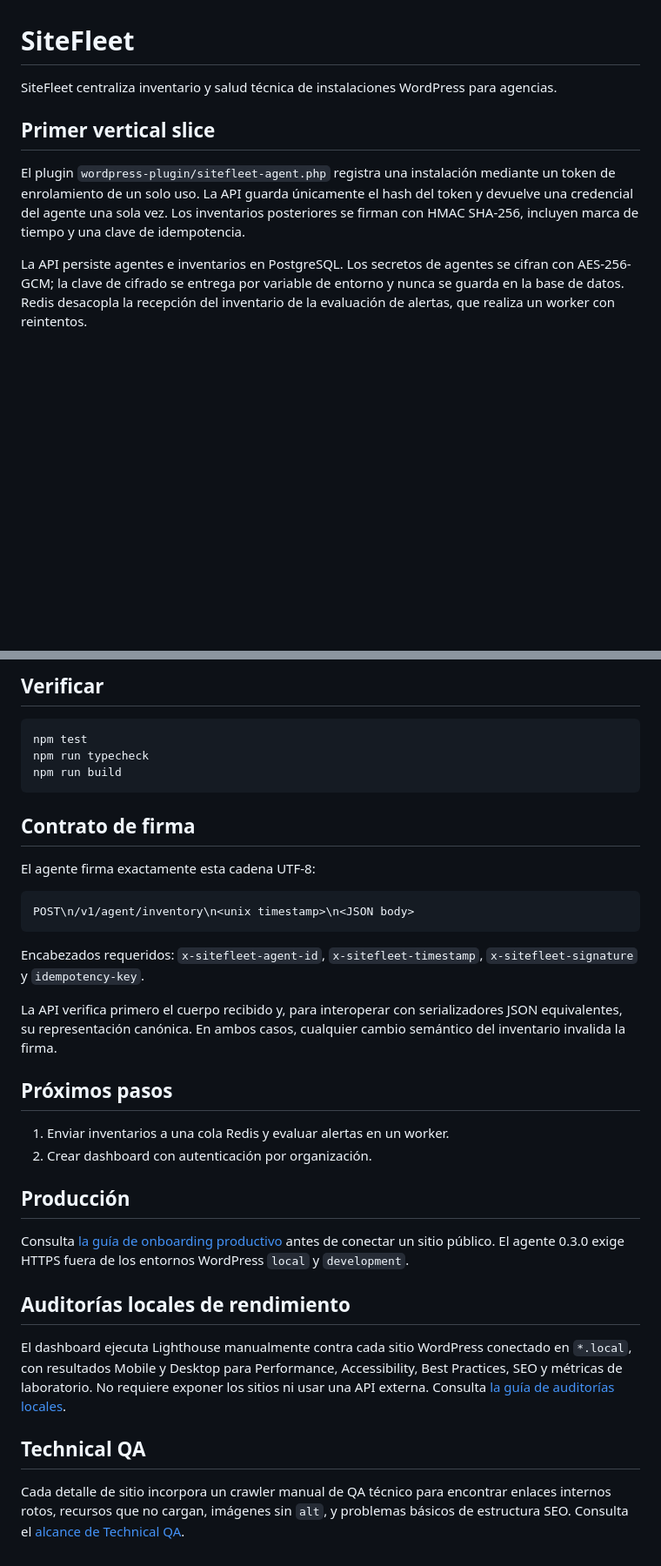
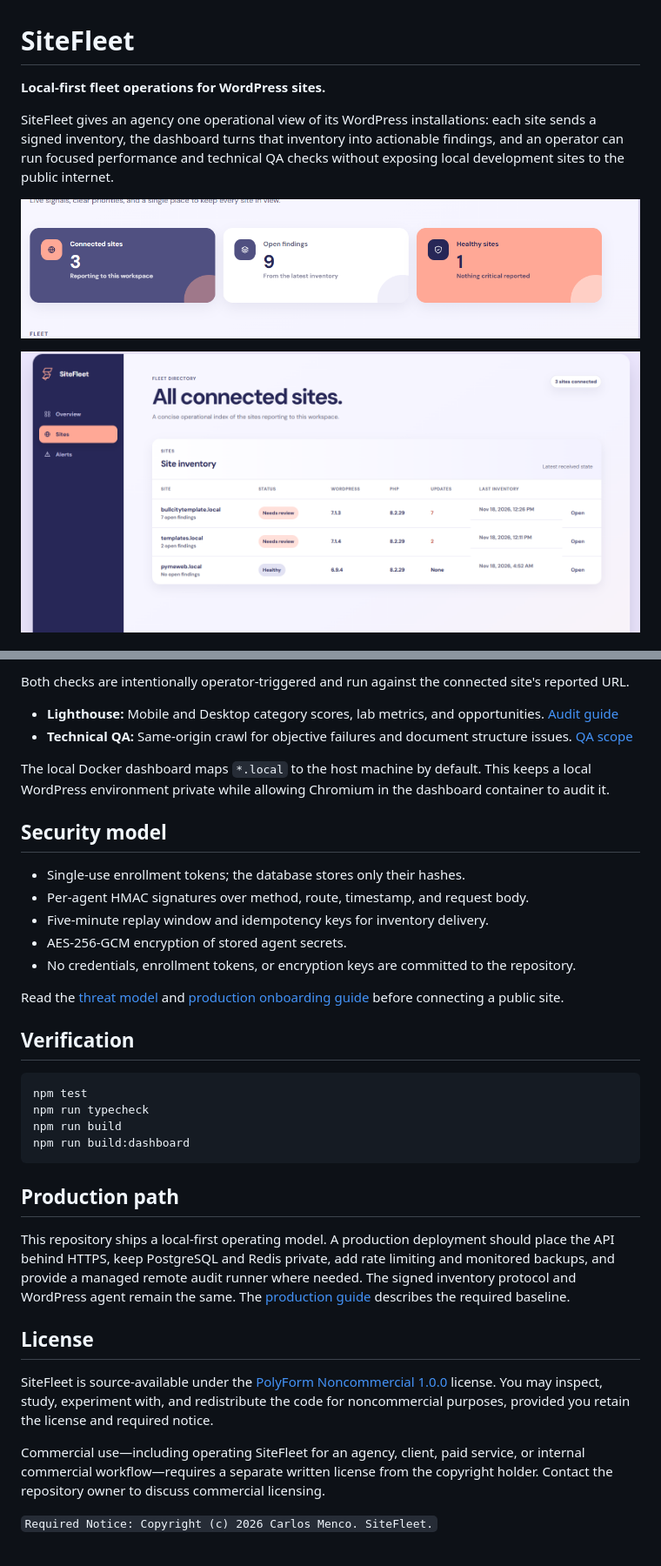
Before and after one commit to carlosmencog/sitefleet, a Markdown page: README.md, 2 parts joined by grey strips. Shown at 87% size. Drawn GitHub-style; pictures changed too: docs/screenshots/overview.png (added), docs/screenshots/site-directory.png (added); blank space fills up the shorter version.

Commit message:
docs: prepare public project documentation

````diff
--- a/README.md
+++ b/README.md
@@ -1,10 +1,10 @@
 # SiteFleet
 
-SiteFleet centraliza inventario y salud técnica de instalaciones WordPress para agencias.
+**Local-first fleet operations for WordPress sites.**
 
-## Primer vertical slice
+SiteFleet gives an agency one operational view of its WordPress installations: each site sends a signed inventory, the dashboard turns that inventory into actionable findings, and an operator can run focused performance and technical QA checks without exposing local development sites to the public internet.
 
-El plugin `wordpress-plugin/sitefleet-agent.php` registra una instalación mediante un token de enrolamiento de un solo uso. La API guarda únicamente el hash del token y devuelve una credencial del agente una sola vez. Los inventarios posteriores se firman con HMAC SHA-256, incluyen marca de tiempo y una clave de idempotencia.
+![SiteFleet overview](docs/screenshots/overview.png)
 
-La API persiste agentes e inventarios en PostgreSQL. Los secretos de agentes se cifran con AES-256-GCM; la clave de cifrado se entrega por variable de entorno y nunca se guarda en la base de datos. Redis desacopla la recepción del inventario de la evaluación de alertas, que realiza un worker con reintentos.
+![SiteFleet site directory](docs/screenshots/site-directory.png)
 
@@ -37,37 +99,38 @@ Si el registro falla, el panel ahora muestra un aviso explícito. En WordPress n
 
-## Verificar
+Both checks are intentionally operator-triggered and run against the connected site's reported URL.
+
+- **Lighthouse:** Mobile and Desktop category scores, lab metrics, and opportunities. [Audit guide](docs/manual-lighthouse-audits.md)
+- **Technical QA:** Same-origin crawl for objective failures and document structure issues. [QA scope](docs/technical-qa.md)
+
+The local Docker dashboard maps `*.local` to the host machine by default. This keeps a local WordPress environment private while allowing Chromium in the dashboard container to audit it.
+
+## Security model
+
+- Single-use enrollment tokens; the database stores only their hashes.
+- Per-agent HMAC signatures over method, route, timestamp, and request body.
+- Five-minute replay window and idempotency keys for inventory delivery.
+- AES-256-GCM encryption of stored agent secrets.
+- No credentials, enrollment tokens, or encryption keys are committed to the repository.
+
+Read the [threat model](docs/threat-model.md) and [production onboarding guide](docs/production-onboarding.md) before connecting a public site.
+
+## Verification
 
 ```bash
 npm test
 npm run typecheck
 npm run build
+npm run build:dashboard
 ```
 
-## Contrato de firma
+## Production path
 
-El agente firma exactamente esta cadena UTF-8:
+This repository ships a local-first operating model. A production deployment should place the API behind HTTPS, keep PostgreSQL and Redis private, add rate limiting and monitored backups, and provide a managed remote audit runner where needed. The signed inventory protocol and WordPress agent remain the same. The [production guide](docs/production-onboarding.md) describes the required baseline.
 
-```text
-POST\n/v1/agent/inventory\n<unix timestamp>\n<JSON body>
-```
+## License
 
-Encabezados requeridos: `x-sitefleet-agent-id`, `x-sitefleet-timestamp`, `x-sitefleet-signature` y `idempotency-key`.
+SiteFleet is source-available under the [PolyForm Noncommercial 1.0.0](LICENSE) license. You may inspect, study, experiment with, and redistribute the code for noncommercial purposes, provided you retain the license and required notice.
 
-La API verifica primero el cuerpo recibido y, para interoperar con serializadores JSON equivalentes, su representación canónica. En ambos casos, cualquier cambio semántico del inventario invalida la firma.
+Commercial use—including operating SiteFleet for an agency, client, paid service, or internal commercial workflow—requires a separate written license from the copyright holder. Contact the repository owner to discuss commercial licensing.
 
-## Próximos pasos
-
-1. Enviar inventarios a una cola Redis y evaluar alertas en un worker.
-2. Crear dashboard con autenticación por organización.
-
-## Producción
-
-Consulta [la guía de onboarding productivo](docs/production-onboarding.md) antes de conectar un sitio público. El agente 0.3.0 exige HTTPS fuera de los entornos WordPress `local` y `development`.
-
-## Auditorías locales de rendimiento
-
-El dashboard ejecuta Lighthouse manualmente contra cada sitio WordPress conectado en `*.local`, con resultados Mobile y Desktop para Performance, Accessibility, Best Practices, SEO y métricas de laboratorio. No requiere exponer los sitios ni usar una API externa. Consulta [la guía de auditorías locales](docs/manual-lighthouse-audits.md).
-
-## Technical QA
-
-Cada detalle de sitio incorpora un crawler manual de QA técnico para encontrar enlaces internos rotos, recursos que no cargan, imágenes sin `alt`, y problemas básicos de estructura SEO. Consulta el [alcance de Technical QA](docs/technical-qa.md).
+`Required Notice: Copyright (c) 2026 Carlos Menco. SiteFleet.`
````
Also changed, not shown: other parts of README.md (+74 -12 lines), SECURITY.md (added, +17 -0 lines), docs/architecture.md (+40 -10 lines), 1 other file.
